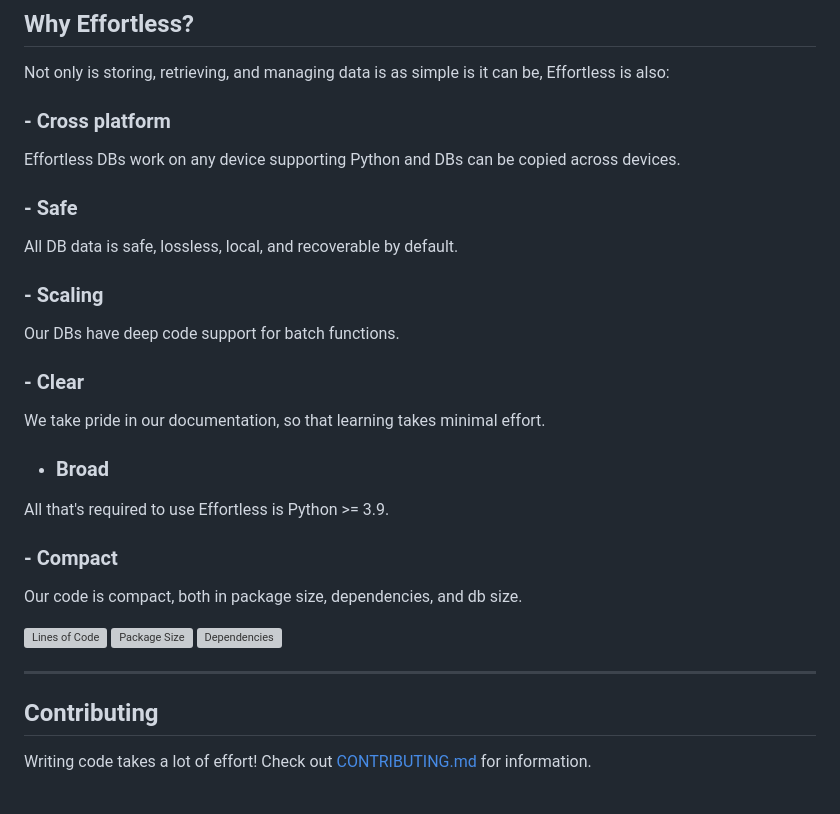
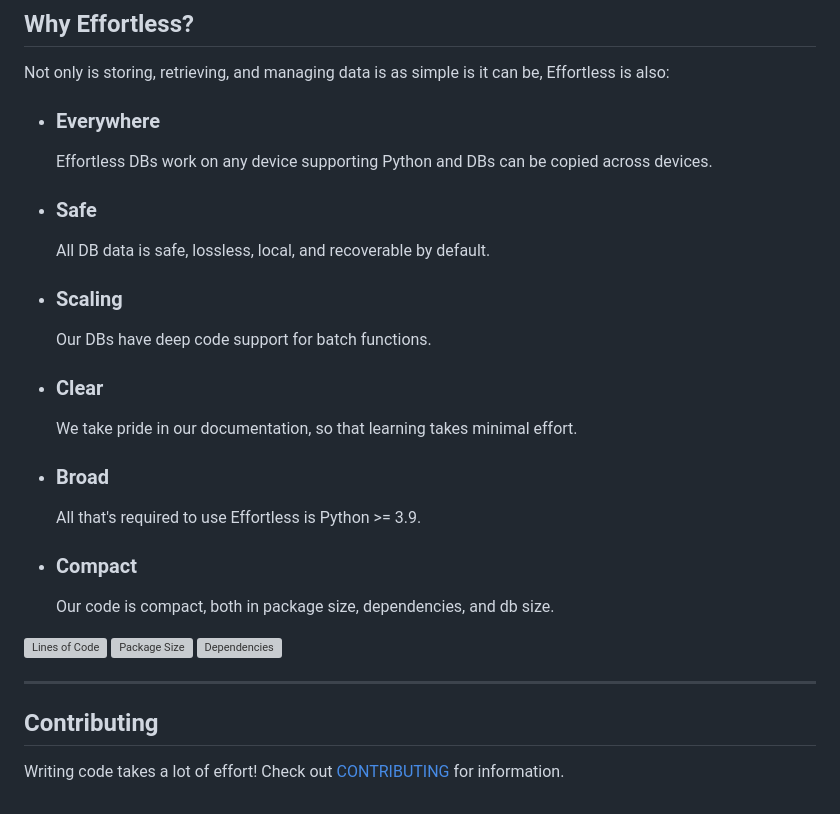
Before and after one commit to bboonstra/effortless, a Markdown page: README.md, the part around one of its changes. GitHub-like rendering; grey boxes are pictures that could not be loaded.

```diff
--- a/README.md
+++ b/README.md
@@ -100,30 +102,30 @@ print(db.get_all())  # Output: {}
 Not only is storing, retrieving, and managing data is as simple is it can be,
 Effortless is also:
 
-### - Cross platform
+- ### Everywhere
 
-Effortless DBs work on any device supporting Python and DBs can be copied across
+    Effortless DBs work on any device supporting Python and DBs can be copied across
 devices.
 
-### - Safe
+- ### Safe
 
-All DB data is safe, lossless, local, and recoverable by default.
+    All DB data is safe, lossless, local, and recoverable by default.
 
-### - Scaling
+- ### Scaling
 
-Our DBs have deep code support for batch functions.
+    Our DBs have deep code support for batch functions.
 
-### - Clear
+- ### Clear
 
-We take pride in our documentation, so that learning takes minimal effort.
+    We take pride in our documentation, so that learning takes minimal effort.
 
 - ### Broad
 
-All that's required to use Effortless is Python >= 3.9.
+    All that's required to use Effortless is Python >= 3.9.
 
-### - Compact
+- ### Compact
 
-Our code is compact, both in package size, dependencies, and db size.
+    Our code is compact, both in package size, dependencies, and db size.
 
 [![Lines of Code](https://img.shields.io/github/languages/code-size/bboonstra/Effortless)](https://github.com/bboonstra/Effortless)
 [![Package Size](https://img.shields.io/github/repo-size/bboonstra/Effortless)](https://github.com/bboonstra/Effortless)
@@ -133,5 +135,5 @@ Our code is compact, both in package size, dependencies, and db size.
 
 ## Contributing
 
-Writing code takes a lot of effort! Check out [CONTRIBUTING.md](CONTRIBUTING.md)
+Writing code takes a lot of effort! Check out [CONTRIBUTING](CONTRIBUTING.md)
 for information.
```
Also changed, not shown: other parts of README.md (+3 -1 lines).
